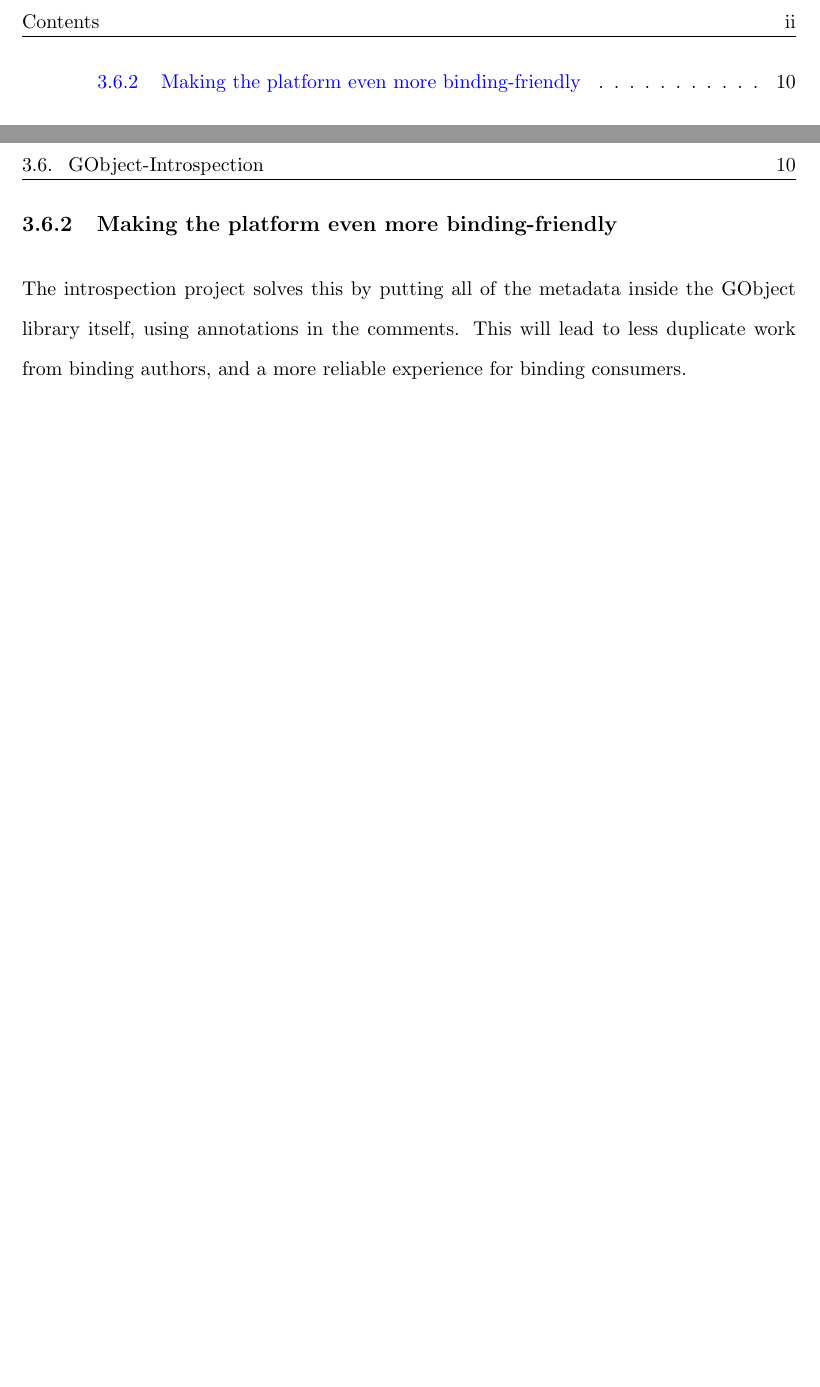
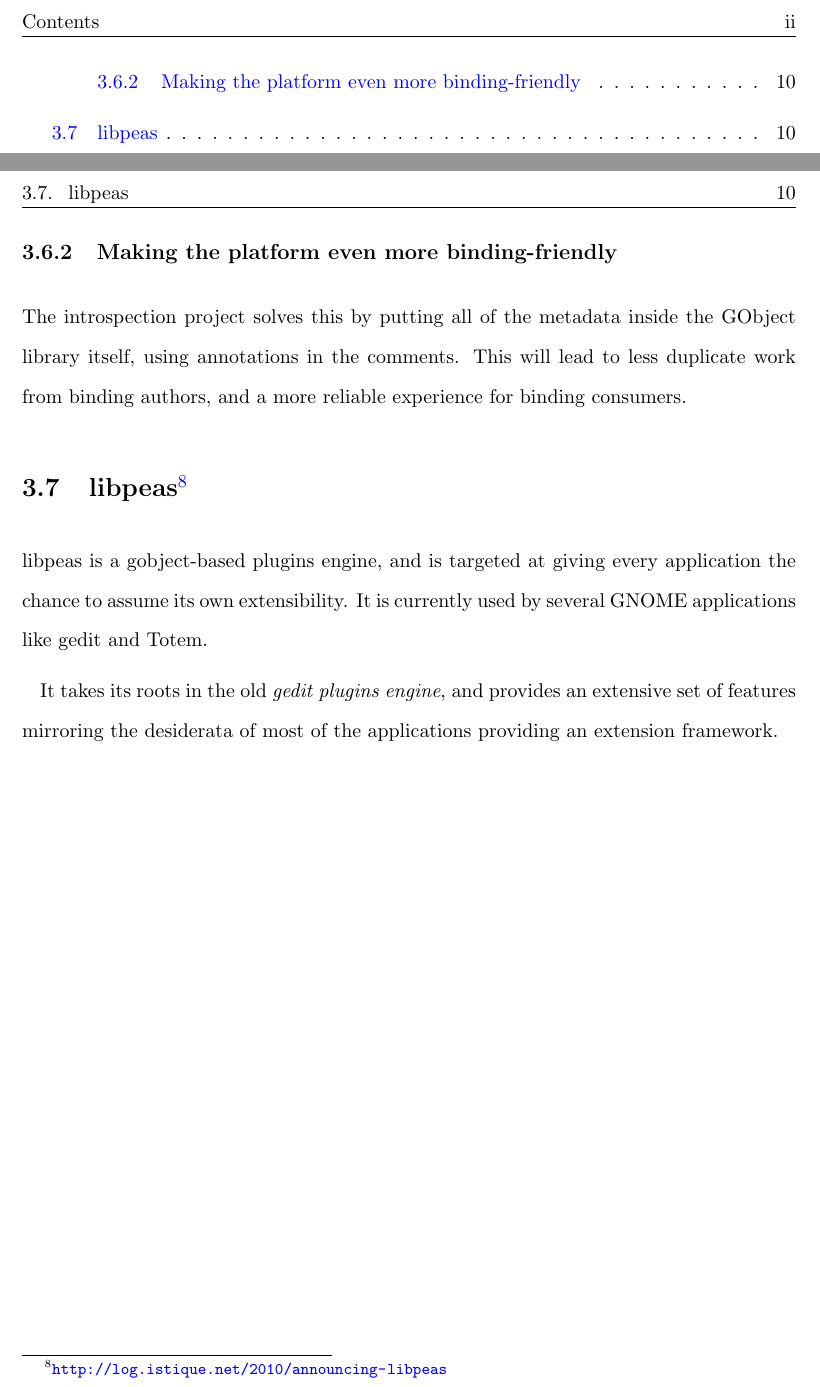
Before and after one commit to nacho/project-doc, a LaTeX thesis (main.tex, which reads technologies/peas.tex): two parts of pages 4 and 18 of 18, joined at a grey line, cut so that both start at the same text, the shorter picture padded with empty space. Compiled offline with pdfLaTeX.

Commit message:
technologies: add libpeas section

```diff
--- /dev/null
+++ b/technologies/peas.tex
@@ -0,0 +1,7 @@
+% mainfile:../main.tex
+
+\section[libpeas]{libpeas\footnote{\url{http://log.istique.net/2010/announcing-libpeas}}}\label{peas}
+
+libpeas is a gobject-based plugins engine, and is targeted at giving every application the chance to assume its own extensibility. It is currently used by several GNOME applications like gedit and Totem.
+
+It takes its roots in the old \emph{gedit plugins engine}, and provides an extensive set of features mirroring the desiderata of most of the applications providing an extension framework.
```
Also changed, not shown: technologies.tex (+1 -0 lines).
